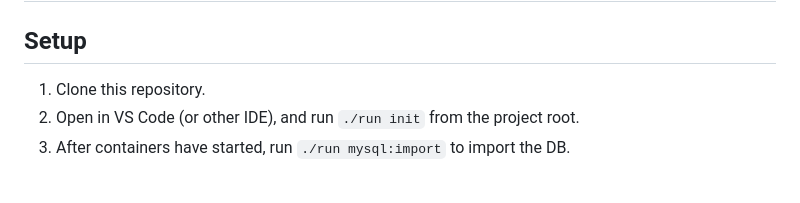
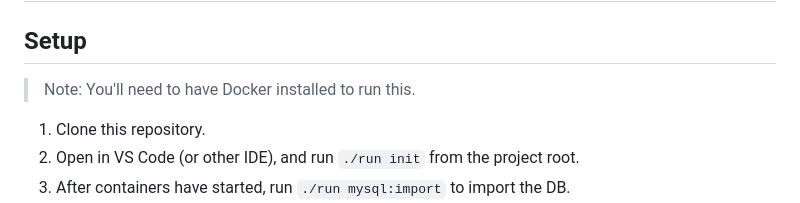
Before and after one commit to missionmike/wordpress-acf-wpgraphql-preview-bug-minimal-reproduction, a Markdown page: README.md, the part around the change. Drawn GitHub-style; blank space fills up the shorter version.

```diff
--- a/README.md
+++ b/README.md
@@ -1,6 +1,8 @@
 # Minimal Reproduction of Custom Fields in Preview Mode Bug
 
 ## Setup
+
+> Note: You'll need to have Docker installed to run this.
 
 1. Clone this repository.
 2. Open in VS Code (or other IDE), and run `./run init` from the project root.
```
